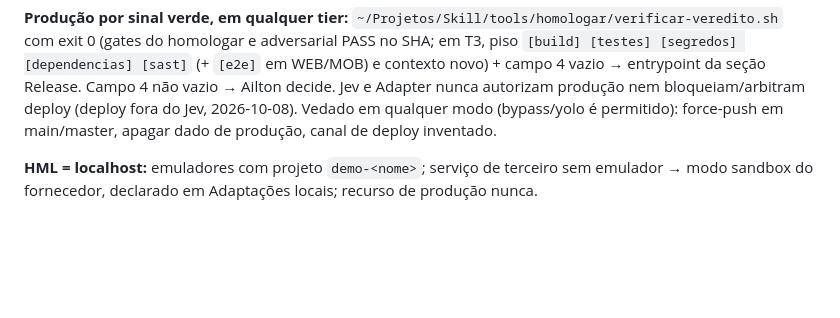
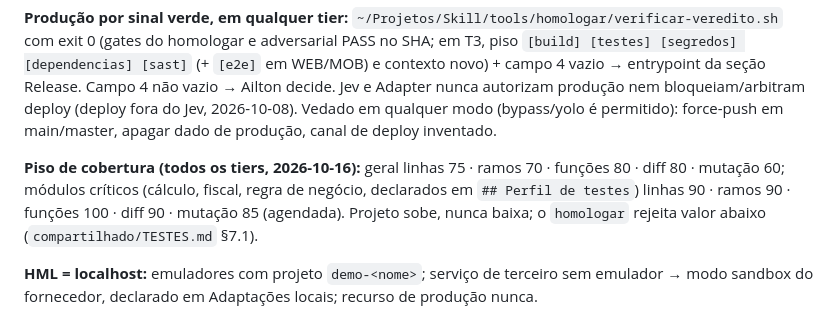
Before and after one commit to ailtonganem-cmyk/monitoritcd, a Markdown page: AGENTS.md, the part around the change. Drawn GitHub-style; blank space fills up the shorter version.

Commit message:
chore(agents): sync método (propagar)
Agente-CLI: propagar

```diff
--- a/AGENTS.md
+++ b/AGENTS.md
@@ -25,6 +25,8 @@ Canônico: `~/Projetos/Skill/compartilhado/METODO-CANONICO-20260920.md`.
 Escada de FAIL: corrige → na 2ª FAIL consulta o Jev (always-on/route) → Ailton. Gate vermelho não sobe a escada: corrige.
 
 **Produção por sinal verde, em qualquer tier:** `~/Projetos/Skill/tools/homologar/verificar-veredito.sh` com exit 0 (gates do homologar e adversarial PASS no SHA; em T3, piso `[build] [testes] [segredos] [dependencias] [sast]` (+ `[e2e]` em WEB/MOB) e contexto novo) + campo 4 vazio → entrypoint da seção Release. Campo 4 não vazio → Ailton decide. Jev e Adapter nunca autorizam produção nem bloqueiam/arbitram deploy (deploy fora do Jev, 2026-10-08). Vedado em qualquer modo (bypass/yolo é permitido): force-push em main/master, apagar dado de produção, canal de deploy inventado.
+
+**Piso de cobertura (todos os tiers, 2026-10-16):** geral linhas 75 · ramos 70 · funções 80 · diff 80 · mutação 60; módulos críticos (cálculo, fiscal, regra de negócio, declarados em `## Perfil de testes`) linhas 90 · ramos 90 · funções 100 · diff 90 · mutação 85 (agendada). Projeto sobe, nunca baixa; o `homologar` rejeita valor abaixo (`compartilhado/TESTES.md` §7.1).
 
 **HML = localhost:** emuladores com projeto `demo-<nome>`; serviço de terceiro sem emulador → modo sandbox do fornecedor, declarado em Adaptações locais; recurso de produção nunca.
 
```
